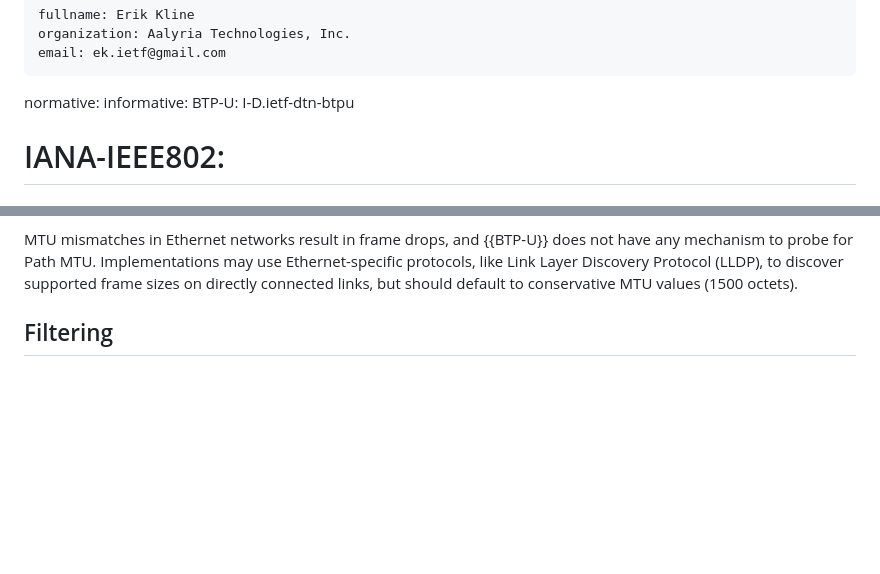
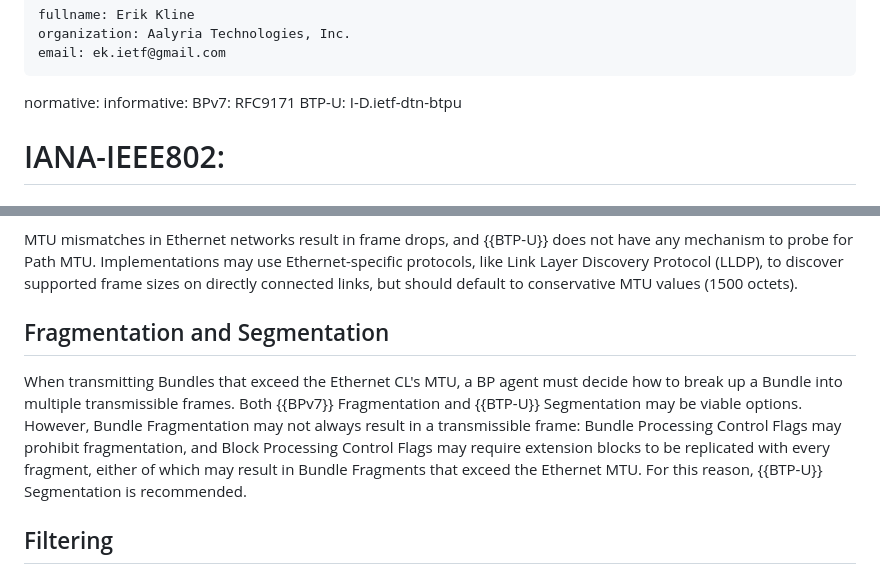
Before and after one commit to ekline/draft-dtn-ethernet, a Markdown page: draft-ek-dtn-ethernet.md, 2 parts joined by grey strips. GitHub-like rendering; blank space fills up the shorter version.

Commit message:
Attempt some text around fragmentation and segmentation
Fixes #6

```diff
--- a/draft-ek-dtn-ethernet.md
+++ b/draft-ek-dtn-ethernet.md
@@ -37,6 +37,7 @@ author:
 
 normative:
 informative:
+  BPv7: RFC9171
   BTP-U: I-D.ietf-dtn-btpu
 #  IANA-IEEE802:
 #    author:
@@ -245,11 +246,17 @@ Link Layer Discovery Protocol (LLDP),
 to discover supported frame sizes on directly connected links, but should
 default to conservative MTU values (1500 octets).
 
-<!--
 ## Fragmentation and Segmentation
-how and when BTP-U should segment
-segmentation vs BP fragmentation
--->
+
+When transmitting Bundles that exceed the Ethernet CL's MTU, a BP agent
+must decide how to break up a Bundle into multiple transmissible frames.
+Both {{BPv7}} Fragmentation and {{BTP-U}} Segmentation may be viable
+options.  However, Bundle Fragmentation may not always result in a
+transmissible frame: Bundle Processing Control Flags may prohibit
+fragmentation, and Block Processing Control Flags may require extension
+blocks to be replicated with every fragment, either of which may result
+in Bundle Fragments that exceed the Ethernet MTU.
+For this reason, {{BTP-U}} Segmentation is recommended.
 
 ## Filtering
 
```
